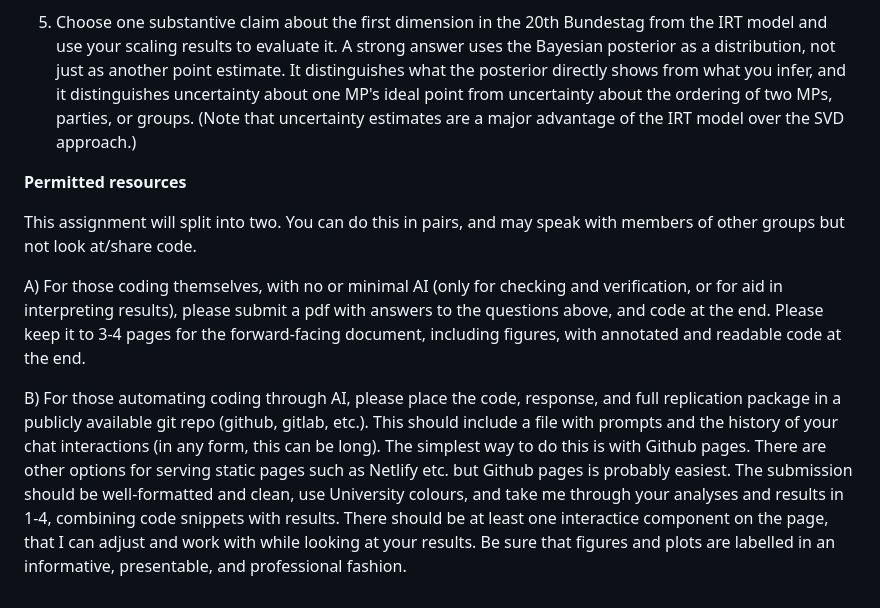
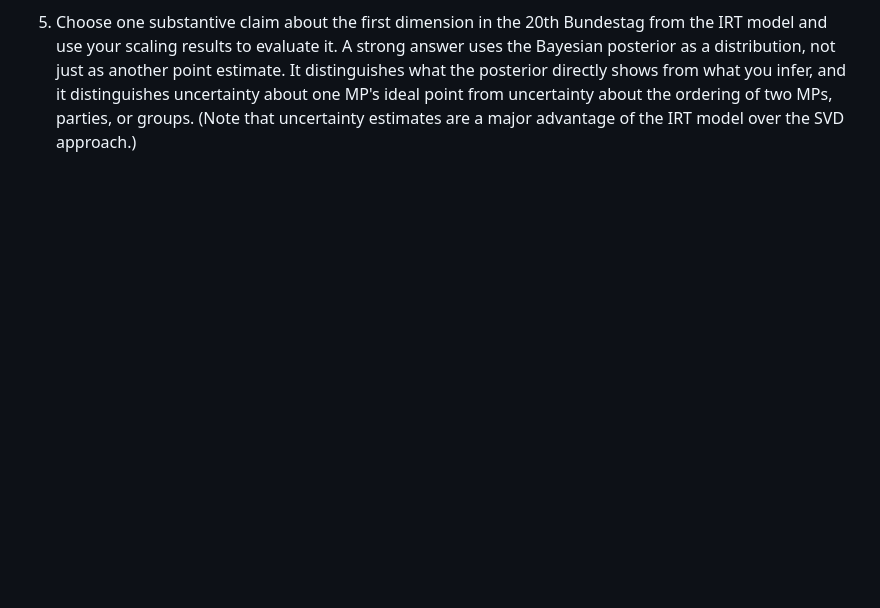
Before and after one commit to MaximilianBirkle/IRT_modeling_in_brms, a Markdown page: README.md, the part around the change. Drawn GitHub-style; blank space fills up the shorter version.

Commit message:
README
Removed the section on permitted resources and submission guidelines for the assignment.

```diff
--- a/README.md
+++ b/README.md
@@ -53,11 +53,3 @@ For this assignment, you will scale the roll-call matrix three ways.
 
 4. Next, scale the roll call votes using *brms* or an equivalent method in Python. Please use that long data, where rows are legislator-vote, in *votes.csv.* Note that, unlike the matrix decomposition, you can omit the NAs from the scaling model by just not including them in the regression.  Fit a one-dimensional 2-PL IRT model. Specify what priors were used for each set of parameters (you can use the defaults), and compare the posterior distirbution of the ideal points to what you recovered in part (i)-(iii).  Do the results agree/correlate?
 5. Choose one substantive claim about the first dimension in the 20th Bundestag from the IRT model and use your scaling results to evaluate it. A strong answer uses the Bayesian posterior as a distribution, not just as another point estimate. It distinguishes what the posterior directly shows from what you infer, and it distinguishes uncertainty about one MP's ideal point from uncertainty about the ordering of two MPs, parties, or groups.  (Note that uncertainty estimates are a major advantage of the IRT model over the SVD approach.)
-
-**Permitted resources**
-
-This assignment will split into two.  You can do this in pairs, and may speak with members of other groups but not look at/share code.
-
-A) For those coding themselves, with no or minimal AI (only for checking and verification, or for aid in interpreting results), please submit a pdf with answers to the questions above, and code at the end. Please keep it to 3-4 pages for the forward-facing document, including figures, with annotated and readable code at the end.
-
-B) For those automating coding through AI, please place the code, response, and full replication package in a publicly available git repo (github, gitlab, etc.).  This should include a file with prompts and the history of your chat interactions (in any form, this can be long).  The simplest way to do this is with Github pages. There are other options for serving static pages such as Netlify etc. but Github pages is probably easiest.  The submission should be well-formatted and clean, use University colours, and take me through your analyses and results in 1-4, combining code snippets with results.  There should be at least one interactice component on the page, that I can adjust and work with while looking at your results.  Be sure that figures and plots are labelled in an informative, presentable, and professional fashion.
```
